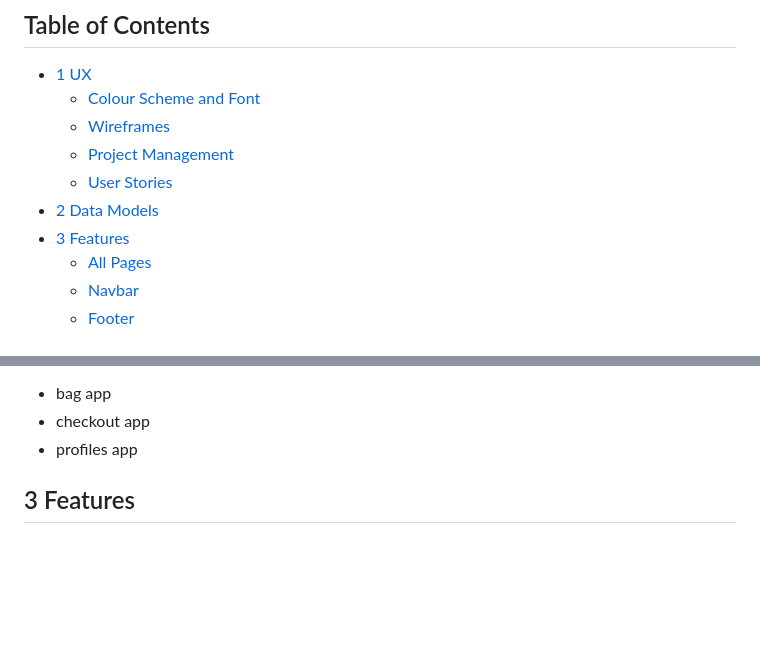
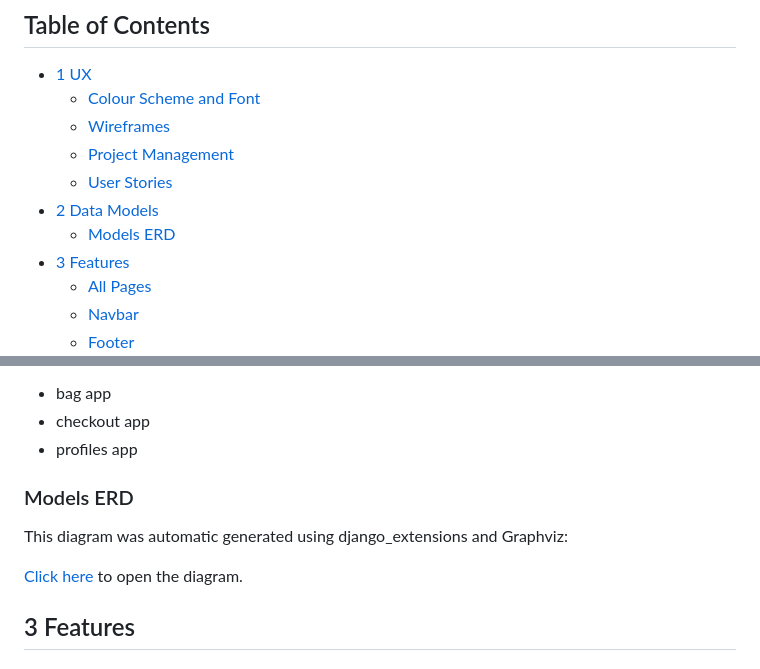
Before and after one commit to vit718/CheckMate-GameStore_Django, a Markdown page: README.md, 2 parts joined by grey strips. GitHub-like rendering; blank space fills up the shorter version.

Commit message:
Added ERD to README

```diff
--- a/README.md
+++ b/README.md
@@ -19,6 +19,7 @@ A live website can be found [here](https://marcellomuy-checkmate.herokuapp.com/)
   * [Project Management](#project-management)
   * [User Stories](#user-stories)
 * [2 Data Models](#2-data-models)
+  * [Models ERD](#models-erd)
 * [3 Features](#3-features)
   * [All Pages](#all-pages)
   * [Navbar](#Navbar)
@@ -234,6 +235,12 @@ The following apps have their data models based on the Boutique Ado project.
 * bag app
 * checkout app
 * profiles app
+
+### Models ERD
+
+This diagram was automatic generated using django_extensions and Graphviz:
+
+[Click here](/readme_files/models-diagram.png) to open the diagram.
 
 ## 3 Features
 
```
Also changed, not shown: readme_files/models-diagram.png (added).
